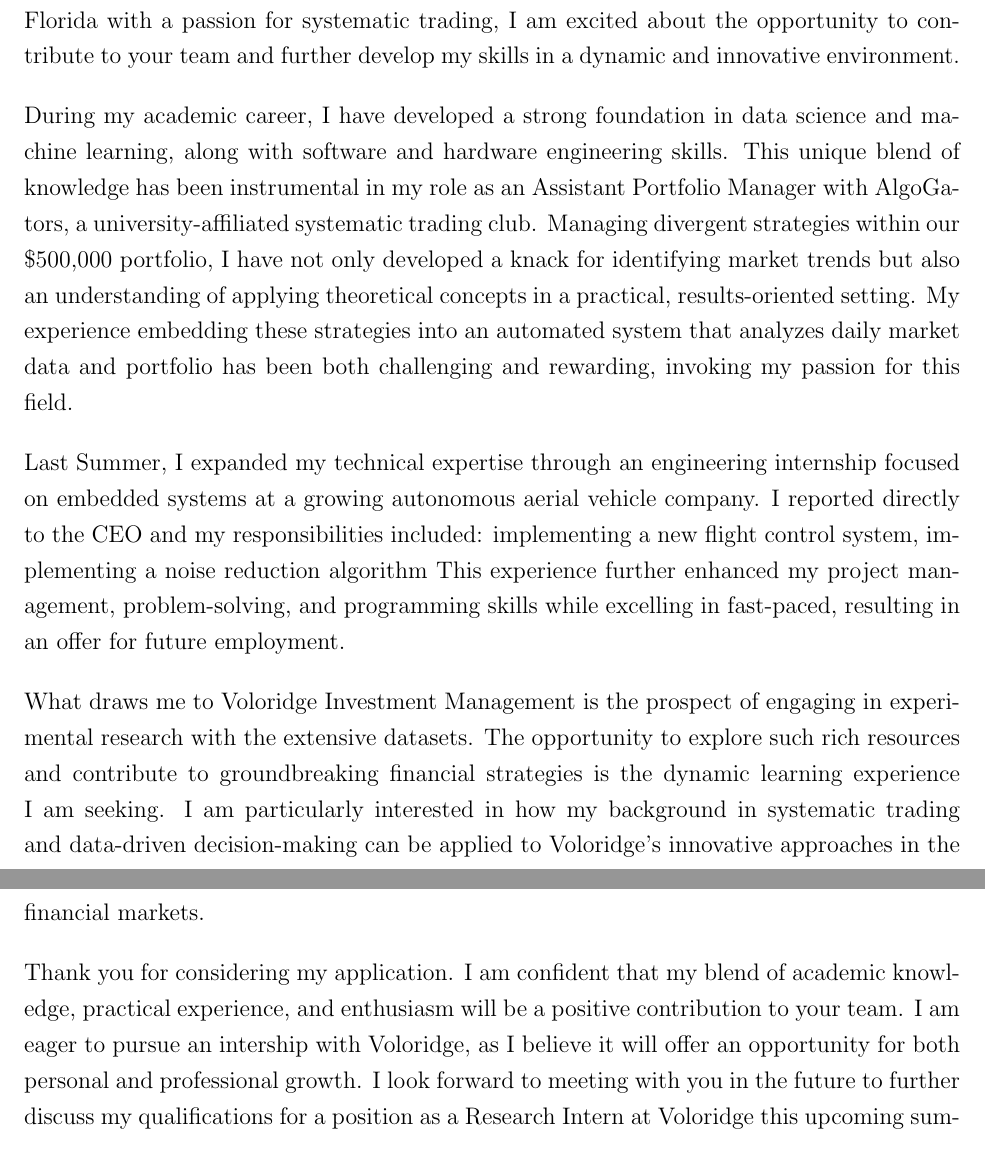
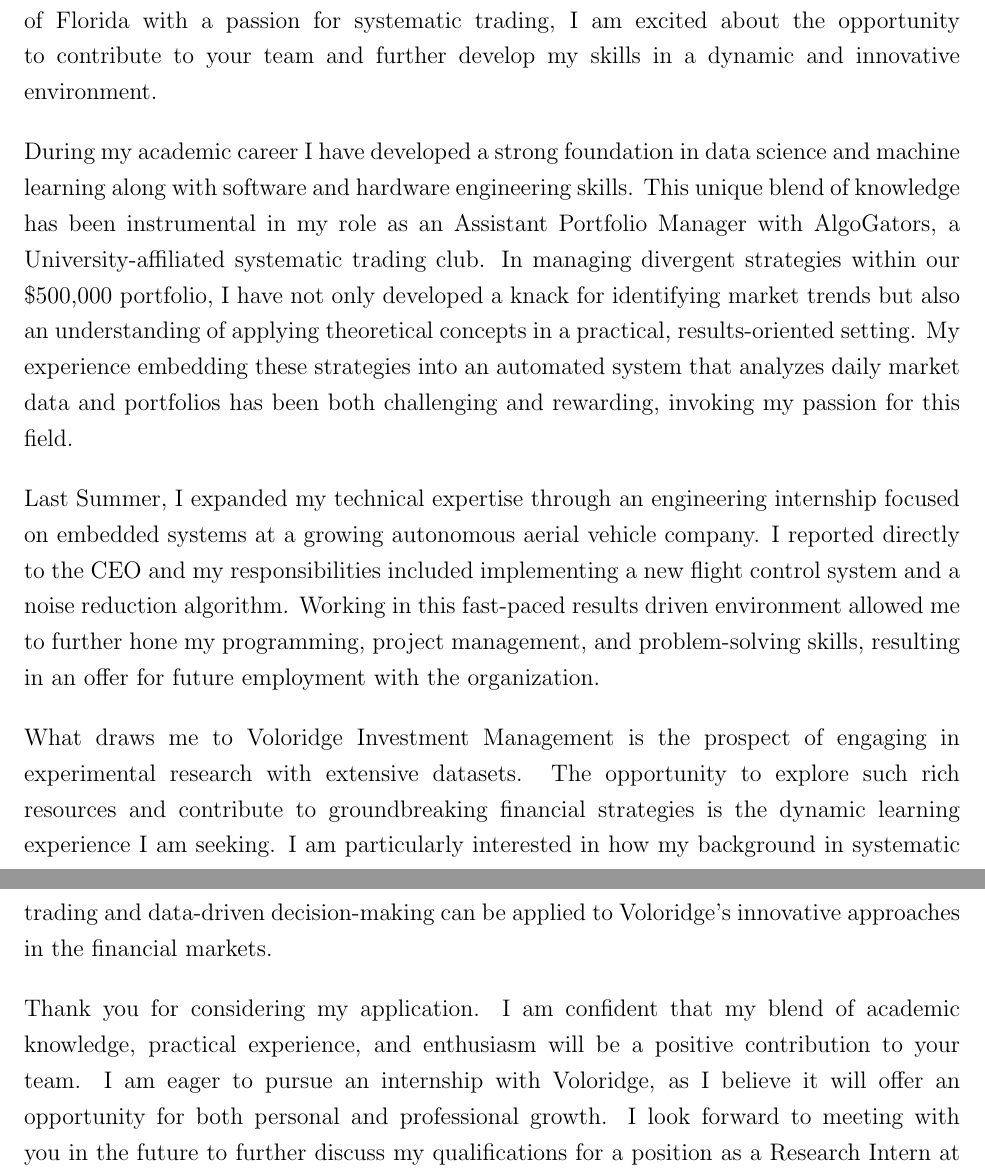
Before and after one commit to colerottenberg/expressive-resume, a LaTeX document (src/voloridge.tex): two parts of pages 1 and 2 of 2, joined at a grey line, cut so that both start at the same text. Compiled offline with pdfLaTeX.

Commit message:
final revisions

```diff
--- a/src/voloridge.tex
+++ b/src/voloridge.tex
@@ -1,3 +1,4 @@
 \documentclass{ExpressiveCoverLetter}
+\usepackage[none]{hyphenat}
 
 \begin{document}
@@ -18,51 +20,52 @@
 
 Dear Hiring Manager,
 
-I am writing to express my keen interest in the Research Intern position at Voloridge Investment Management.
-As a dedicated Computer Engineering student at the University of Florida with a passion for systematic trading, I am excited about the opportunity to contribute to your team and further develop my skills in a dynamic and innovative environment.
+I am writing to express my keen interest in the Research Intern position
+at Voloridge Investment Management.
+As a dedicated Computer Engineering student at the University of Florida
+with a passion for systematic trading, I am excited about the
+opportunity to contribute to your team and further develop my skills in
+a dynamic and innovative environment.
 
-During my academic career, I have developed a strong foundation in data
-science and machine learning, along with software and hardware engineering
-skills.
-This unique blend of knowledge has been instrumental in my role as an
-Assistant Portfolio Manager with AlgoGators, a university-affiliated
-systematic trading club.
-Managing divergent strategies within our \$500,000 portfolio, I have not
-only developed a knack for identifying
-market trends but also an understanding of applying theoretical
-concepts in a practical, results-oriented setting.
+During my academic career I have developed a strong foundation in data
+science and machine learning along with software and hardware
+engineering skills. This unique blend of knowledge has been instrumental
+in my role as an Assistant Portfolio Manager with AlgoGators, a
+University-affiliated systematic trading club. In managing divergent
+strategies within our \$500,000 portfolio, I have not only developed a
+knack for identifying market trends but also an understanding of
+applying theoretical concepts in a practical, results-oriented setting.
 My experience embedding these strategies into an automated system that
-analyzes daily market data and portfolio has been both challenging and rewarding,
-invoking my passion for this field.
+analyzes daily market data and portfolios has been both challenging and
+rewarding, invoking my passion for this field.
 
-Last Summer, I expanded my technical expertise through an
-engineering internship focused on embedded systems at a growing
-autonomous aerial vehicle company. I reported directly to the CEO and my
-responsibilities included:
-implementing a new flight control system, implementing a noise reduction
-algorithm
-This experience further enhanced my project management, problem-solving,
-and programming skills while excelling in fast-paced, resulting in an
-offer for future employment.
+Last Summer, I expanded my technical expertise through an engineering
+internship focused on embedded systems at a growing autonomous aerial
+vehicle company. I reported directly to the CEO and my responsibilities
+included implementing a new flight control system and a noise reduction
+algorithm. Working in this fast-paced results driven environment allowed
+me to further hone my programming, project management, and
+problem-solving skills, resulting in an offer for future employment with
+the organization.
 
 What draws me to Voloridge Investment Management is the prospect of
-engaging in experimental research with the extensive datasets.
-The opportunity to explore such rich resources and contribute to
+engaging in experimental research with extensive datasets. The
+opportunity to explore such rich resources and contribute to
 groundbreaking financial strategies is the dynamic learning experience I
 am seeking. I am particularly interested in how my background in
 systematic trading and data-driven decision-making can be applied to
-Voloridge's innovative approaches in the financial markets.
+Voloridge’s innovative approaches in the financial markets.
 
 Thank you for considering my application. I am confident that my blend
 of academic knowledge, practical experience, and enthusiasm will be a
-positive contribution to your team. I am eager to pursue an intership
+positive contribution to your team. I am eager to pursue an internship
 with Voloridge, as I believe it will offer an opportunity for both
 personal and professional growth. I look forward to meeting with you in
 the future to further discuss my qualifications for a position as a
 Research Intern at Voloridge this upcoming summer. If you have any
 questions, please feel free to email me at
-\href{mailto:cole.rottenberg@gmail.com}{cole.rottenberg@gmail.com}
-or call me at \href{tel:+1-407-961-0600}{407-961-0600}.
+\href{mailto:cole.rottenberg@gmail.com}{cole.rottenberg@gmail.com} or
+call me at \href{tel:+1-407-961-0600}{407-961-0600}.
 
 Sincerely,
 \vspace{-15pt}
```
Also changed, not shown: src/voloridge.pdf, src/voloridge.tex (1 more changed lines).
